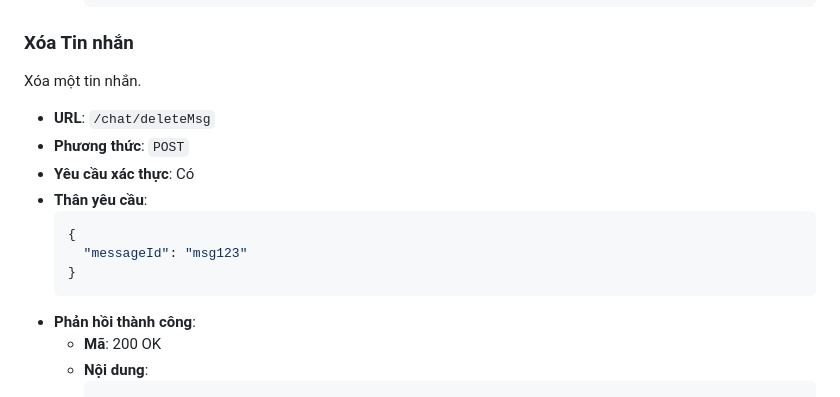
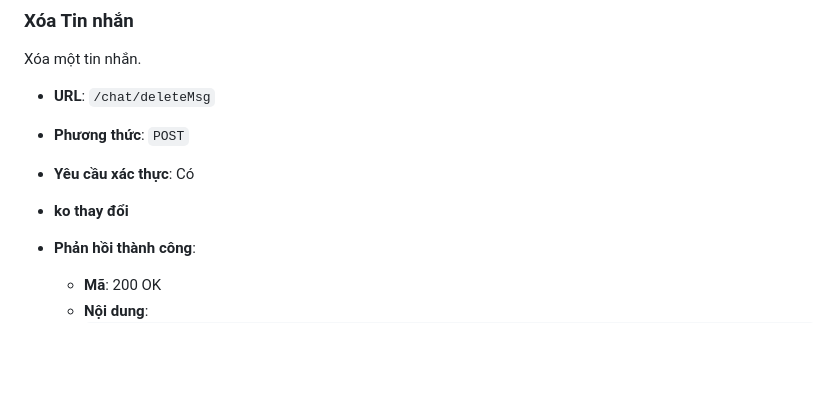
Before and after one commit to HieuTrungMc/chat-app-backend-nodejs, a Markdown page: APIDocs.md, the part around the change. Drawn GitHub-style; blank space fills up the shorter version.

````diff
--- a/APIDocs.md
+++ b/APIDocs.md
@@ -440,12 +440,8 @@ Xóa một tin nhắn.
 - **URL**: `/chat/deleteMsg`
 - **Phương thức**: `POST`
 - **Yêu cầu xác thực**: Có
-- **Thân yêu cầu**:
-  ```json
-  {
-    "messageId": "msg123"
-  }
-  ```
+- **ko thay đổi**
+
 - **Phản hồi thành công**:
     - **Mã**: 200 OK
     - **Nội dung**:
````
